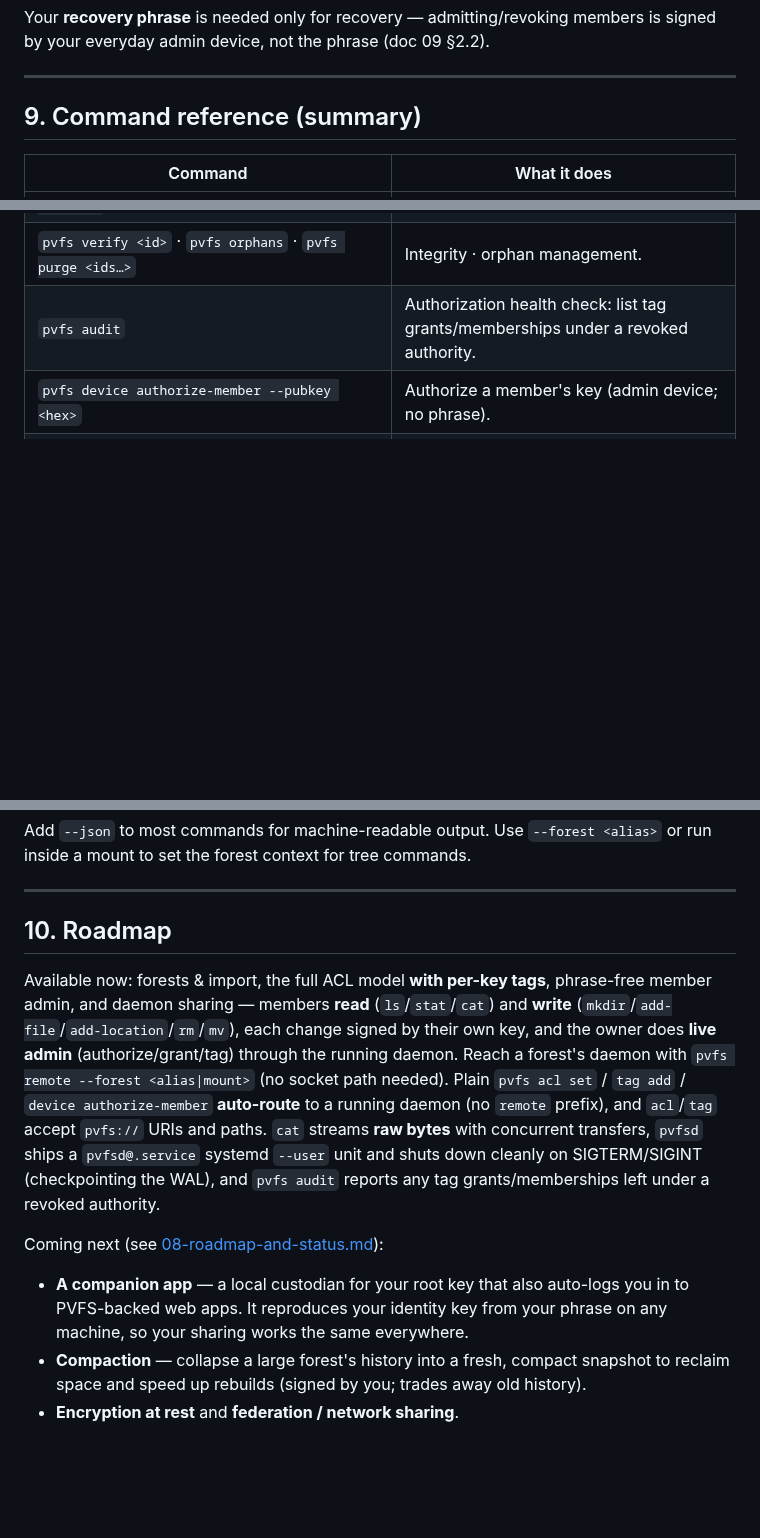
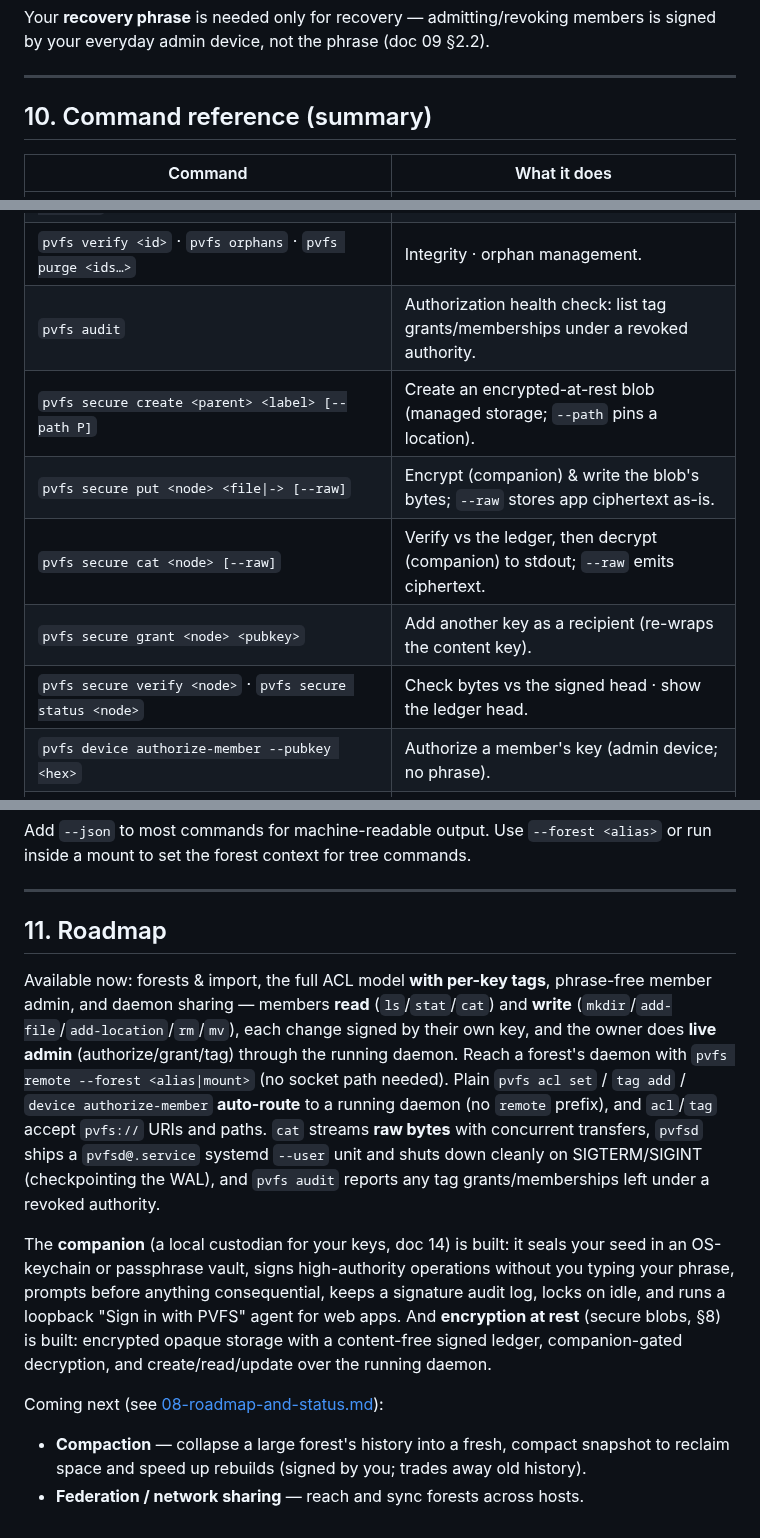
Before and after one commit to christcb03/phrasevault, a Markdown page: docs/USER-MANUAL.md, 3 parts joined by grey strips. Drawn GitHub-style; blank space fills up the shorter version.

```diff
--- a/docs/USER-MANUAL.md
+++ b/docs/USER-MANUAL.md
@@ -230,7 +290,7 @@ everyday admin device, not the phrase (doc 09 §2.2).
 
 ---
 
-## 9. Command reference (summary)
+## 10. Command reference (summary)
 
 | Command | What it does |
 |---------|--------------|
@@ -246,6 +306,11 @@ everyday admin device, not the phrase (doc 09 §2.2).
 | `pvfs bind <folder> <dir>` · `pvfs scan <folder>` | Bind a real directory · index it. |
 | `pvfs verify <id>` · `pvfs orphans` · `pvfs purge <ids…>` | Integrity · orphan management. |
 | `pvfs audit` | Authorization health check: list tag grants/memberships under a revoked authority. |
+| `pvfs secure create <parent> <label> [--path P]` | Create an encrypted-at-rest blob (managed storage; `--path` pins a location). |
+| `pvfs secure put <node> <file\|-> [--raw]` | Encrypt (companion) & write the blob's bytes; `--raw` stores app ciphertext as-is. |
+| `pvfs secure cat <node> [--raw]` | Verify vs the ledger, then decrypt (companion) to stdout; `--raw` emits ciphertext. |
+| `pvfs secure grant <node> <pubkey>` | Add another key as a recipient (re-wraps the content key). |
+| `pvfs secure verify <node>` · `pvfs secure status <node>` | Check bytes vs the signed head · show the ledger head. |
 | `pvfs device authorize-member --pubkey <hex>` | Authorize a member's key (admin device; no phrase). |
 | `pvfs device authorize-member --via-companion --companion-socket <p> --pubkey <hex>` | Root-sign the admit through a running companion — no phrase typed (doc 14). |
 | `pvfs-companion init --vault <p>` · `pvfs-companion serve --vault <p> --socket <s> [--allow-root]` | Seal your seed into a vault · run the local signing agent. |
@@ -268,7 +333,7 @@ mount to set the forest context for tree commands.
 
 ---
 
-## 10. Roadmap
+## 11. Roadmap
 
 Available now: forests & import, the full ACL model **with per-key tags**, phrase-free member admin,
 and daemon sharing — members **read** (`ls`/`stat`/`cat`) and **write**
@@ -281,11 +346,15 @@ ships a `pvfsd@.service` systemd `--user` unit and shuts down cleanly on SIGTERM
 (checkpointing the WAL), and `pvfs audit` reports any tag grants/memberships left under a revoked
 authority.
 
+The **companion** (a local custodian for your keys, doc 14) is built: it seals your seed in an
+OS-keychain or passphrase vault, signs high-authority operations without you typing your phrase,
+prompts before anything consequential, keeps a signature audit log, locks on idle, and runs a
+loopback "Sign in with PVFS" agent for web apps. And **encryption at rest** (secure blobs, §8) is
+built: encrypted opaque storage with a content-free signed ledger, companion-gated decryption, and
+create/read/update over the running daemon.
+
 Coming next (see [08-roadmap-and-status.md](08-roadmap-and-status.md)):
 
-- **A companion app** — a local custodian for your root key that also auto-logs you in to
-  PVFS-backed web apps. It reproduces your identity key from your phrase on any machine, so your
-  sharing works the same everywhere.
 - **Compaction** — collapse a large forest's history into a fresh, compact snapshot to reclaim space
   and speed up rebuilds (signed by you; trades away old history).
-- **Encryption at rest** and **federation / network sharing**.
+- **Federation / network sharing** — reach and sync forests across hosts.
```
Also changed, not shown: other parts of docs/USER-MANUAL.md (+61 -1 lines), docs/08-roadmap-and-status.md (+12 -9 lines), docs/12-secure-node-type.md (+8 -1 lines).
